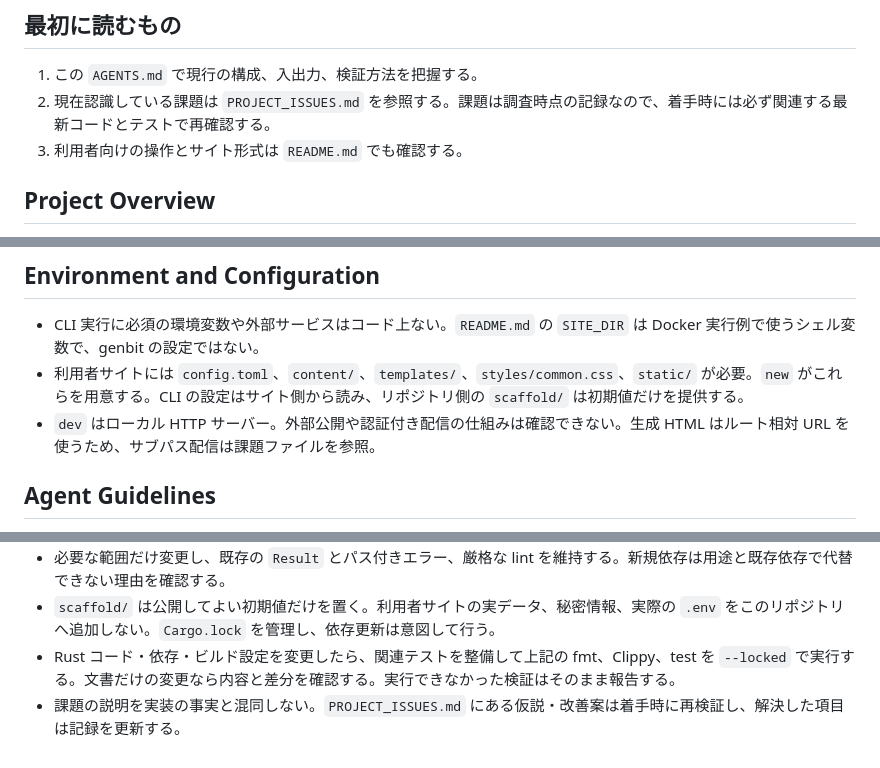
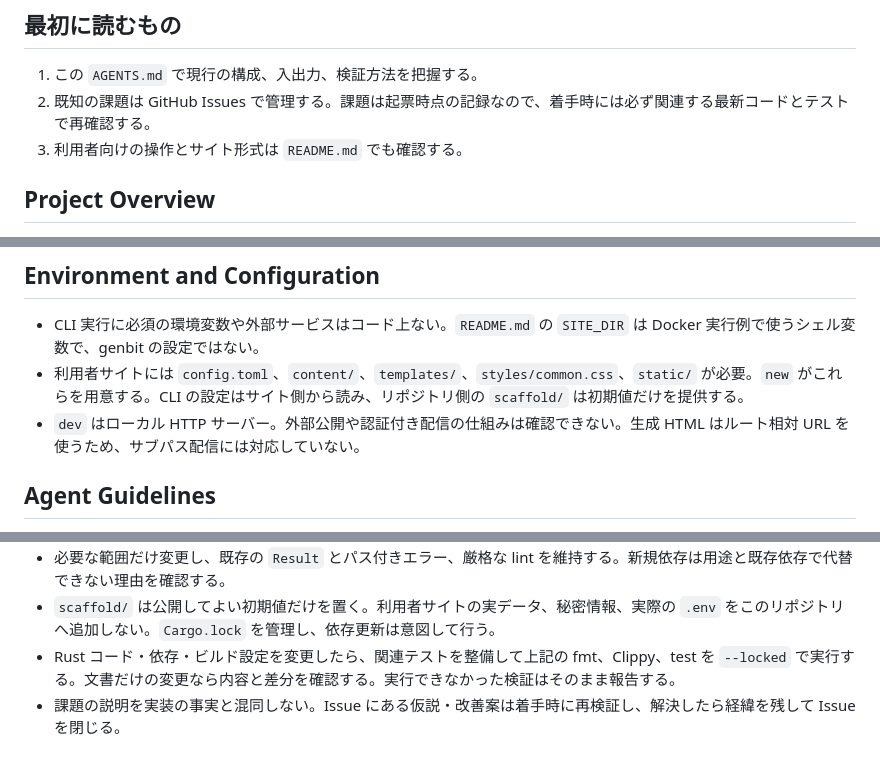
Before and after one commit to nnenn0/genbit, a Markdown page: AGENTS.md, 3 parts joined by grey strips. GitHub-like rendering.

Commit message:
Point AGENTS.md at GitHub Issues instead of internal plan files
Co-Authored-By: Claude Opus 5.5 <noreply@anthropic.com>

```diff
--- a/AGENTS.md
+++ b/AGENTS.md
@@ -3,7 +3,7 @@
 ## 最初に読むもの
 
 1. この `AGENTS.md` で現行の構成、入出力、検証方法を把握する。
-2. 現在認識している課題は `PROJECT_ISSUES.md` を参照する。課題は調査時点の記録なので、着手時には必ず関連する最新コードとテストで再確認する。
+2. 既知の課題は GitHub Issues で管理する。課題は起票時点の記録なので、着手時には必ず関連する最新コードとテストで再確認する。
 3. 利用者向けの操作とサイト形式は `README.md` でも確認する。
 
 ## Project Overview
@@ -77,7 +77,7 @@ CLI を試すときは、生成サイトのディレクトリで `genbit new <na
 
 - CLI 実行に必須の環境変数や外部サービスはコード上ない。`README.md` の `SITE_DIR` は Docker 実行例で使うシェル変数で、genbit の設定ではない。
 - 利用者サイトには `config.toml`、`content/`、`templates/`、`styles/common.css`、`static/` が必要。`new` がこれらを用意する。CLI の設定はサイト側から読み、リポジトリ側の `scaffold/` は初期値だけを提供する。
-- `dev` はローカル HTTP サーバー。外部公開や認証付き配信の仕組みは確認できない。生成 HTML はルート相対 URL を使うため、サブパス配信は課題ファイルを参照。
+- `dev` はローカル HTTP サーバー。外部公開や認証付き配信の仕組みは確認できない。生成 HTML はルート相対 URL を使うため、サブパス配信には対応していない。
 
 ## Agent Guidelines
 
@@ -87,4 +87,4 @@ CLI を試すときは、生成サイトのディレクトリで `genbit new <na
 - 必要な範囲だけ変更し、既存の `Result` とパス付きエラー、厳格な lint を維持する。新規依存は用途と既存依存で代替できない理由を確認する。
 - `scaffold/` は公開してよい初期値だけを置く。利用者サイトの実データ、秘密情報、実際の `.env` をこのリポジトリへ追加しない。`Cargo.lock` を管理し、依存更新は意図して行う。
 - Rust コード・依存・ビルド設定を変更したら、関連テストを整備して上記の fmt、Clippy、test を `--locked` で実行する。文書だけの変更なら内容と差分を確認する。実行できなかった検証はそのまま報告する。
-- 課題の説明を実装の事実と混同しない。`PROJECT_ISSUES.md` にある仮説・改善案は着手時に再検証し、解決した項目は記録を更新する。
+- 課題の説明を実装の事実と混同しない。Issue にある仮説・改善案は着手時に再検証し、解決したら経緯を残して Issue を閉じる。
```
